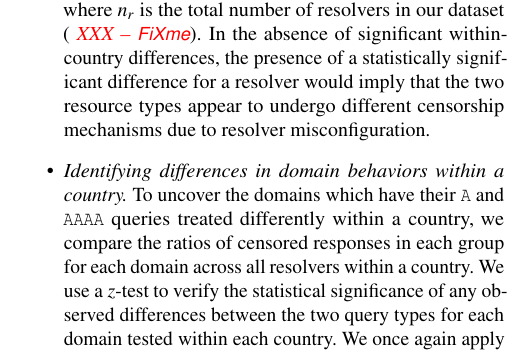
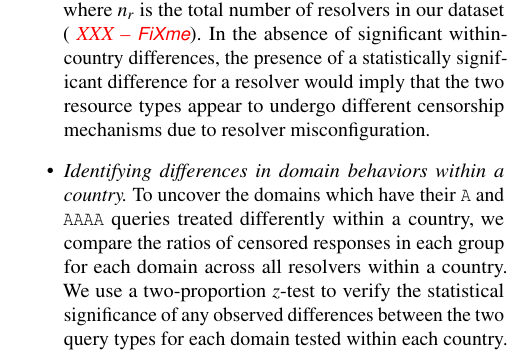
Before and after one commit to timartiny/v4vsv6, a LaTeX paper (paper/main.tex, which reads paper/resources.tex): part of one column of page 2 of 2, cut so that both start at the same text. Compiled offline with pdfLaTeX; a LaTeX package or settings file that is missing is left out.

Commit message:
updates to 5 --- bonferroni correction needed

```diff
--- a/paper/resources.tex
+++ b/paper/resources.tex
@@ -73,10 +73,10 @@ identify significant differences within a country, resolver, and domain.
     differently within a country, we compare the ratios of censored responses
     in each group for each domain across all resolvers within a country.
     %
-    We use a $z$-test to verify the statistical significance of any observed
-    differences between the two query types for each domain tested within each
-    country. We once again apply a Sidak correction to ensure that our
-    results for domains identified to behave differently within each country
+    We use a two-proportion $z$-test to verify the statistical significance of
+    any observed differences between the two query types for each domain tested
+    within each country. We once again apply a Sidak correction to ensure that
+    our results for domains identified to behave differently within each country
     are within a 5\% significance level. We set $p \leq
     1-{.05}^{1/n_{dom_{c}}}$, where $n_{dom_{c}}$ represents the number of
     domains tested in country $c$.
```
